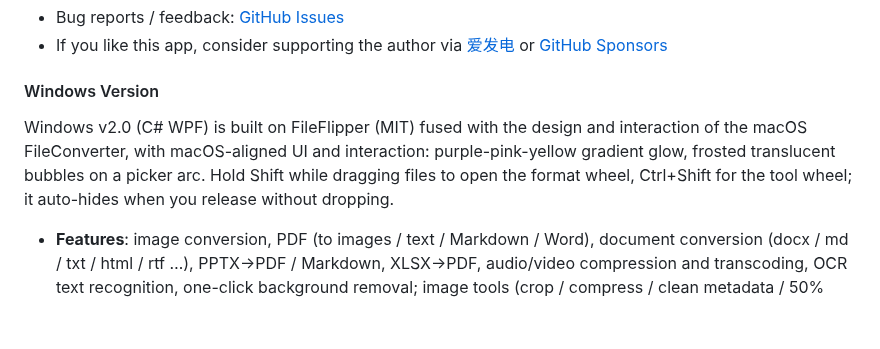
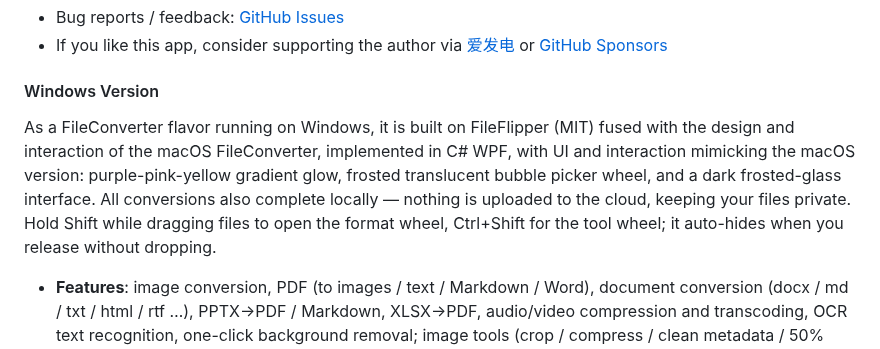
Before and after one commit to f8r4ksv7v4-hub/FileConverter, a Markdown page: README.md, the part around the change. GitHub-like rendering; blank space fills up the shorter version.

Commit message:
Sync English Windows version wording with Chinese

```diff
--- a/README.md
+++ b/README.md
@@ -258,7 +258,7 @@ In the macOS app, **"Drag Modifier" → "Conversion Wheel"** controls **which mo
 
 #### Windows Version
 
-Windows v2.0 (C# WPF) is built on FileFlipper (MIT) fused with the design and interaction of the macOS FileConverter, with macOS-aligned UI and interaction: purple-pink-yellow gradient glow, frosted translucent bubbles on a picker arc. Hold Shift while dragging files to open the format wheel, Ctrl+Shift for the tool wheel; it auto-hides when you release without dropping.
+As a FileConverter flavor running on Windows, it is built on FileFlipper (MIT) fused with the design and interaction of the macOS FileConverter, implemented in C# WPF, with UI and interaction mimicking the macOS version: purple-pink-yellow gradient glow, frosted translucent bubble picker wheel, and a dark frosted-glass interface. All conversions also complete locally — nothing is uploaded to the cloud, keeping your files private. Hold Shift while dragging files to open the format wheel, Ctrl+Shift for the tool wheel; it auto-hides when you release without dropping.
 
 - **Features**: image conversion, PDF (to images / text / Markdown / Word), document conversion (docx / md / txt / html / rtf …), PPTX→PDF / Markdown, XLSX→PDF, audio/video compression and transcoding, OCR text recognition, one-click background removal; image tools (crop / compress / clean metadata / 50% resize / rotate / B&W / cutout), PDF tools (merge / compress / clean / rotate / split)
 - **Release download**: The package has been removed; a new build (icon and UI aligned with the macOS version) will be re-released soon
```
